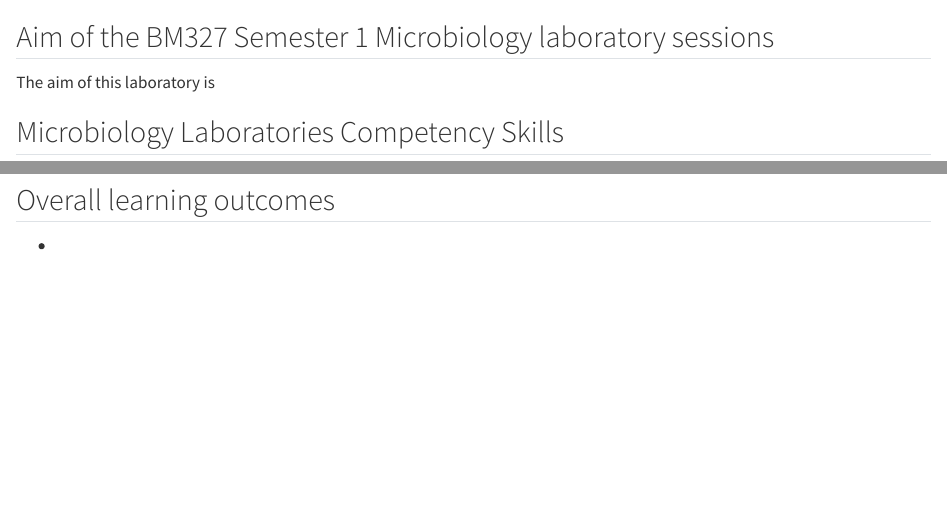
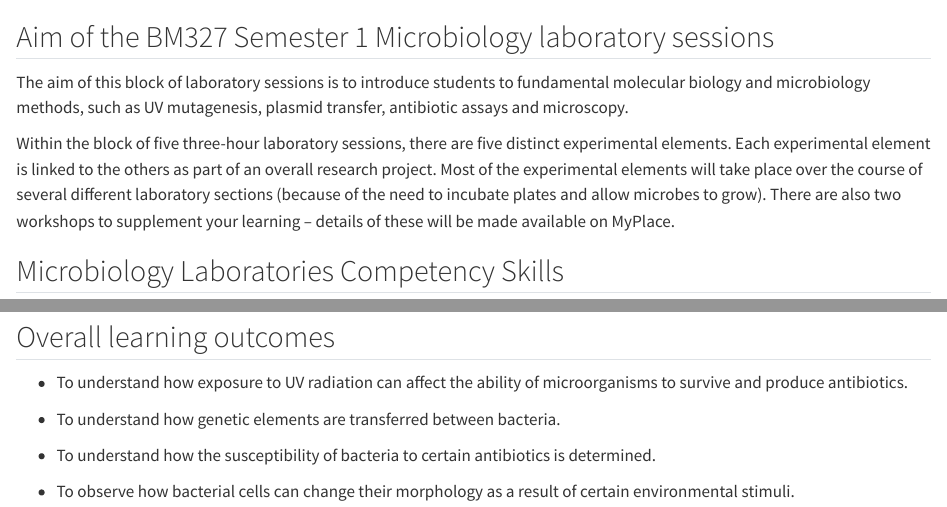
Before and after one commit to mafeeney/BM327microS1, a Quarto document (0intro.qmd): the page in a window 1100 px wide, from its top, and a second part further down, joined at a grey line. Rendered offline with R 4.5, knitr and Pandoc in place of Quarto, with nearby package versions.

```diff
--- a/0intro.qmd
+++ b/0intro.qmd
@@ -1,6 +1,9 @@
 ## Aim of the BM327 Semester 1 Microbiology laboratory sessions
 
-The aim of this laboratory is
+The aim of this block of laboratory sessions is to introduce students to fundamental molecular biology and microbiology methods, such as UV mutagenesis, plasmid transfer, antibiotic assays and microscopy.
+
+Within the block of five three-hour laboratory sessions, there are five distinct experimental elements. Each experimental element is linked to the others as part of an overall research project. Most of the experimental elements will take place over the course of several different laboratory sections (because of the need to incubate plates and allow microbes to grow). There are also two workshops to supplement your learning – details of these will be made available on MyPlace.
+
 
 ## Microbiology Laboratories Competency Skills
 
@@ -25,4 +28,10 @@
 
 ## Overall learning outcomes
 
-*
+*	To understand how exposure to UV radiation can affect the ability of microorganisms to survive and produce antibiotics.
+
+*	To understand how genetic elements are transferred between bacteria.
+
+*	To understand how the susceptibility of bacteria to certain antibiotics is determined.
+
+*	To observe how bacterial cells can change their morphology as a result of certain environmental stimuli.
```
Also changed, not shown: 1intro1.qmd (+1 -1 lines), 2intro1.qmd (+1 -1 lines), 3intro1.qmd (+1 -1 lines), 4intro1.qmd (+1 -1 lines), 5intro1.qmd (+1 -1 lines).
